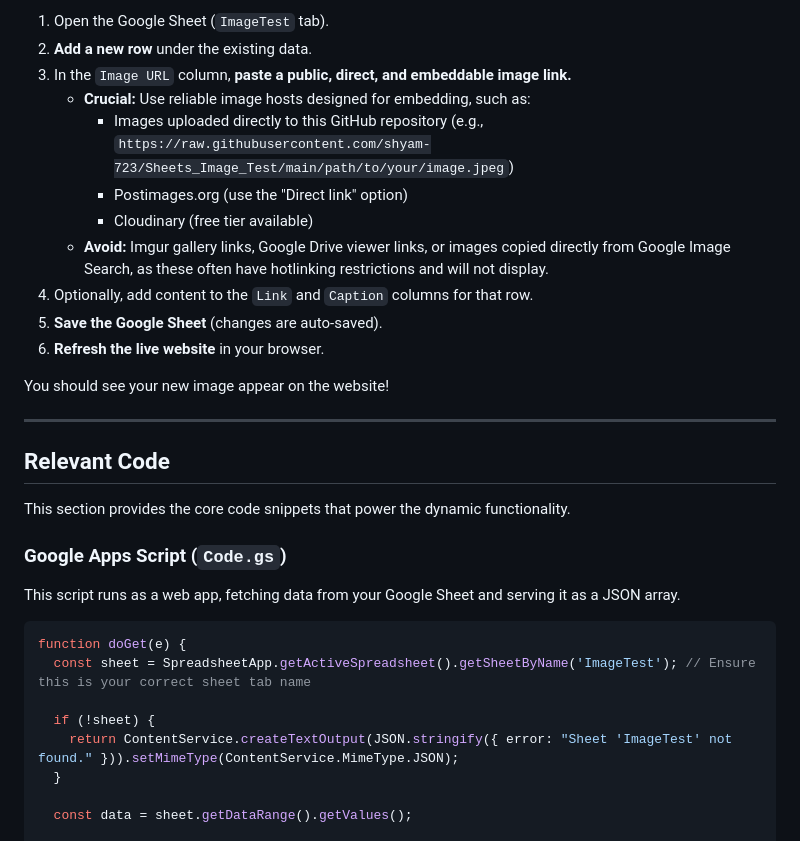
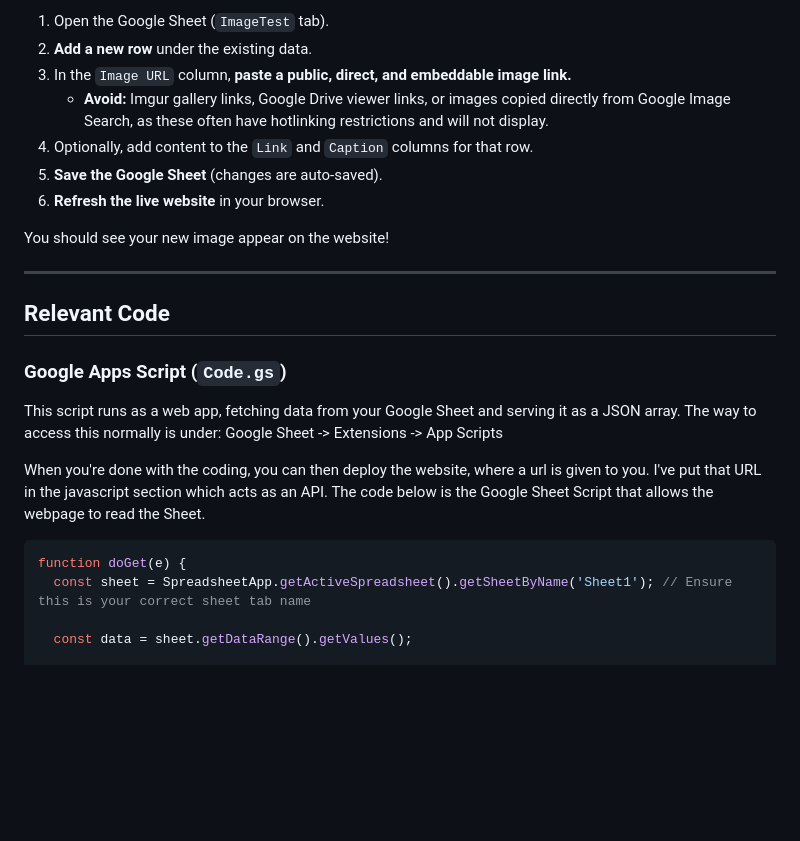
Before and after one commit to Shyam-723/Sheets_Image_Test, a Markdown page: README.md, the part around the change. Drawn GitHub-style; blank space fills up the shorter version.

````diff
--- a/README.md
+++ b/README.md
@@ -22,10 +22,6 @@ Access the Google Sheet here: [https://docs.google.com/spreadsheets/d/1bB0maBAWE
 1.  Open the Google Sheet (`ImageTest` tab).
 2.  **Add a new row** under the existing data.
 3.  In the `Image URL` column, **paste a public, direct, and embeddable image link.**
-    * **Crucial:** Use reliable image hosts designed for embedding, such as:
-        * Images uploaded directly to this GitHub repository (e.g., `https://raw.githubusercontent.com/shyam-723/Sheets_Image_Test/main/path/to/your/image.jpeg`)
-        * Postimages.org (use the "Direct link" option)
-        * Cloudinary (free tier available)
     * **Avoid:** Imgur gallery links, Google Drive viewer links, or images copied directly from Google Image Search, as these often have hotlinking restrictions and will not display.
 4.  Optionally, add content to the `Link` and `Caption` columns for that row.
 5.  **Save the Google Sheet** (changes are auto-saved).
@@ -37,19 +33,18 @@ You should see your new image appear on the website!
 
 ## Relevant Code
 
-This section provides the core code snippets that power the dynamic functionality.
-
 ### Google Apps Script (`Code.gs`)
 
 This script runs as a web app, fetching data from your Google Sheet and serving it as a JSON array.
+The way to access this normally is under:
+Google Sheet -> Extensions -> App Scripts
+
+When you're done with the coding, you can then deploy the website, where a url is given to you. I've put that URL in the javascript section which acts as an API.
+The code below is the Google Sheet Script that allows the webpage to read the Sheet.
 
 ```javascript
 function doGet(e) {
-  const sheet = SpreadsheetApp.getActiveSpreadsheet().getSheetByName('ImageTest'); // Ensure this is your correct sheet tab name
-
-  if (!sheet) {
-    return ContentService.createTextOutput(JSON.stringify({ error: "Sheet 'ImageTest' not found." })).setMimeType(ContentService.MimeType.JSON);
-  }
+  const sheet = SpreadsheetApp.getActiveSpreadsheet().getSheetByName('Sheet1'); // Ensure this is your correct sheet tab name
 
   const data = sheet.getDataRange().getValues();
 
````
